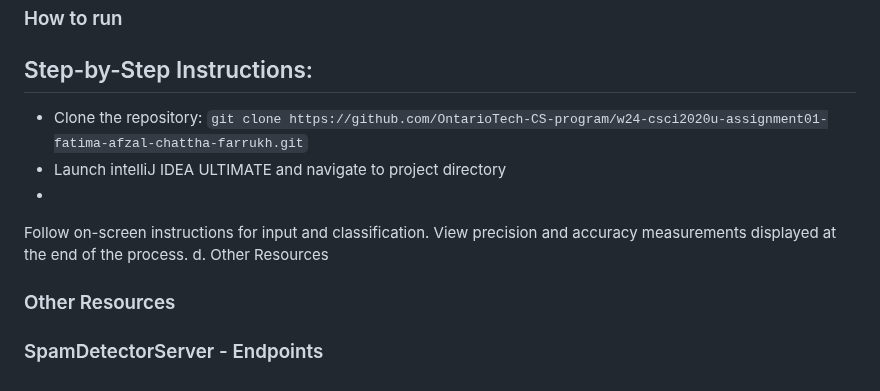
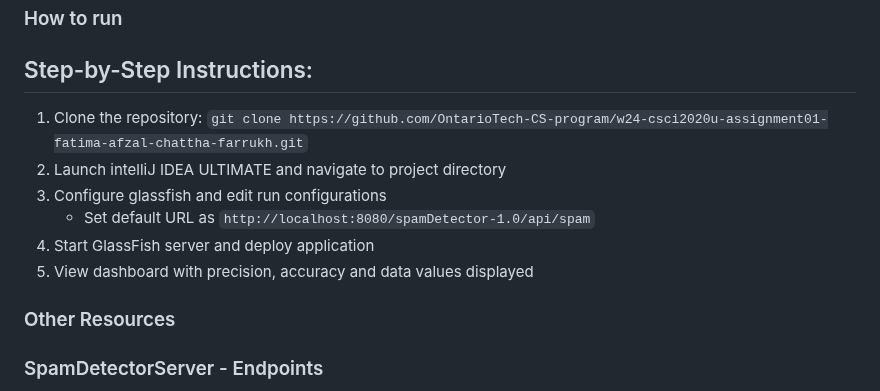
Before and after one commit to zarafarrukh/Spamurai, a Markdown page: README.md, the part around the change. Rendered like a GitHub page.

```diff
--- a/README.md
+++ b/README.md
@@ -23,12 +23,12 @@ Given more time, we would further refine our algorithm by implementing Laplace S
 ### How to run
 ## Step-by-Step Instructions:
 
-- Clone the repository: `git clone https://github.com/OntarioTech-CS-program/w24-csci2020u-assignment01-fatima-afzal-chattha-farrukh.git`
-- Launch intelliJ IDEA ULTIMATE and navigate to project directory
--
-Follow on-screen instructions for input and classification.
-View precision and accuracy measurements displayed at the end of the process.
-d. Other Resources
+1. Clone the repository: `git clone https://github.com/OntarioTech-CS-program/w24-csci2020u-assignment01-fatima-afzal-chattha-farrukh.git`
+2. Launch intelliJ IDEA ULTIMATE and navigate to project directory
+3. Configure glassfish and edit run configurations
+   - Set default URL as `http://localhost:8080/spamDetector-1.0/api/spam`
+4. Start GlassFish server and deploy application
+5. View dashboard with precision, accuracy and data values displayed
 ### Other Resources
 
 
```
